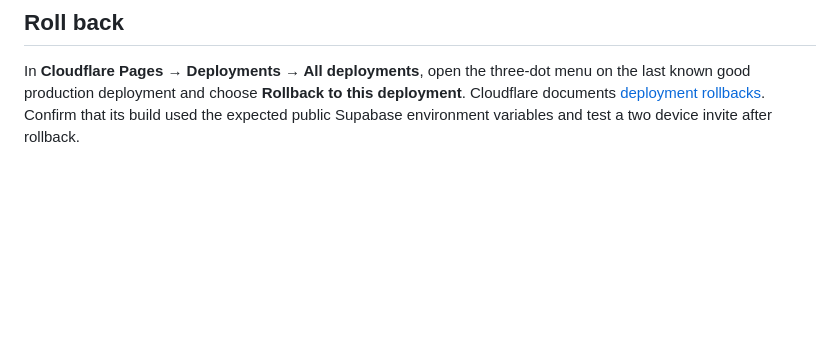
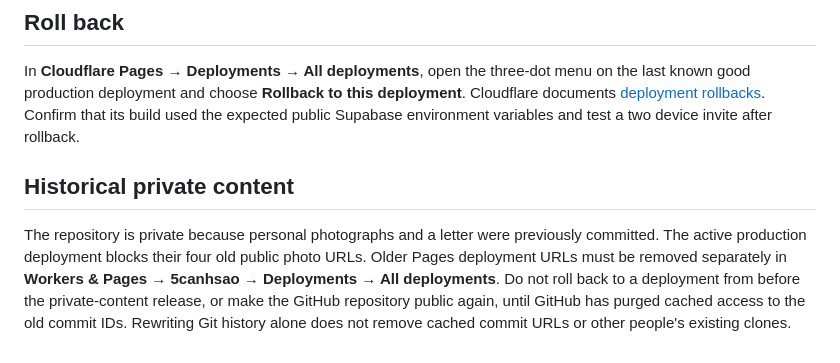
Before and after one commit to jiu45/5CanhSao, a Markdown page: DEPLOYMENT.md, the part around the change. Rendered like a GitHub page; blank space fills up the shorter version.

Commit message:
Document private release cleanup

```diff
--- a/DEPLOYMENT.md
+++ b/DEPLOYMENT.md
@@ -34,3 +34,7 @@ For local production smoke testing, run `npm run build`, `npm run preview -- --h
 ## Roll back
 
 In **Cloudflare Pages → Deployments → All deployments**, open the three-dot menu on the last known good production deployment and choose **Rollback to this deployment**. Cloudflare documents [deployment rollbacks](https://developers.cloudflare.com/pages/configuration/rollbacks/). Confirm that its build used the expected public Supabase environment variables and test a two device invite after rollback.
+
+## Historical private content
+
+The repository is private because personal photographs and a letter were previously committed. The active production deployment blocks their four old public photo URLs. Older Pages deployment URLs must be removed separately in **Workers & Pages → 5canhsao → Deployments → All deployments**. Do not roll back to a deployment from before the private-content release, or make the GitHub repository public again, until GitHub has purged cached access to the old commit IDs. Rewriting Git history alone does not remove cached commit URLs or other people's existing clones.
```
